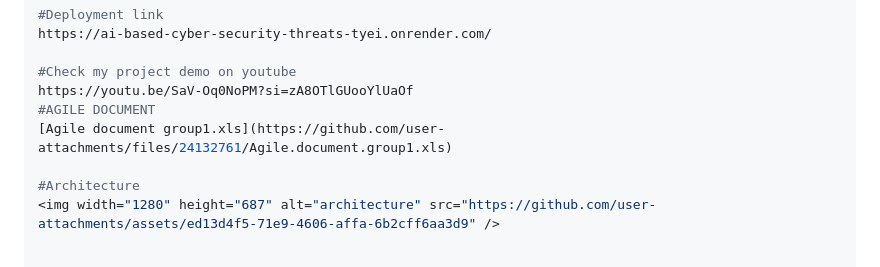
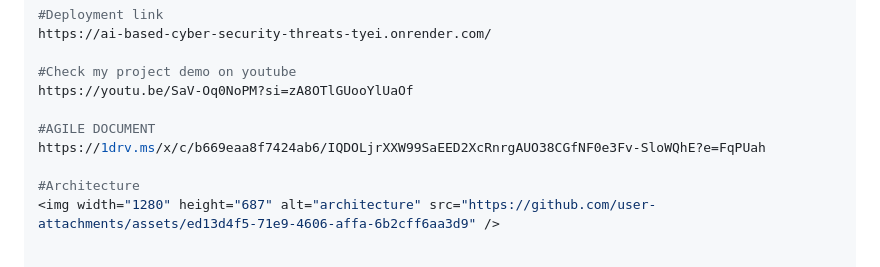
Before and after one commit to ganeshlucky07/AI-DRIVEN_CYBER_THREATS_PREDICTION-AI-AGENT, a Markdown page: README.md, the part around the change. Rendered like a GitHub page.

Commit message:
Change Agile document link to OneDrive
Updated link to Agile document in README.

```diff
--- a/README.md
+++ b/README.md
@@ -4,8 +4,9 @@ https://ai-based-cyber-security-threats-tyei.onrender.com/
 
 #Check my project demo on youtube
 https://youtu.be/SaV-Oq0NoPM?si=zA8OTlGUooYlUaOf
+
 #AGILE DOCUMENT
-[Agile document group1.xls](https://github.com/user-attachments/files/24132761/Agile.document.group1.xls)
+https://1drv.ms/x/c/b669eaa8f7424ab6/IQDOLjrXXW99SaEED2XcRnrgAUO38CGfNF0e3Fv-SloWQhE?e=FqPUah
 
 #Architecture
 <img width="1280" height="687" alt="architecture" src="https://github.com/user-attachments/assets/ed13d4f5-71e9-4606-affa-6b2cff6aa3d9" />
```
